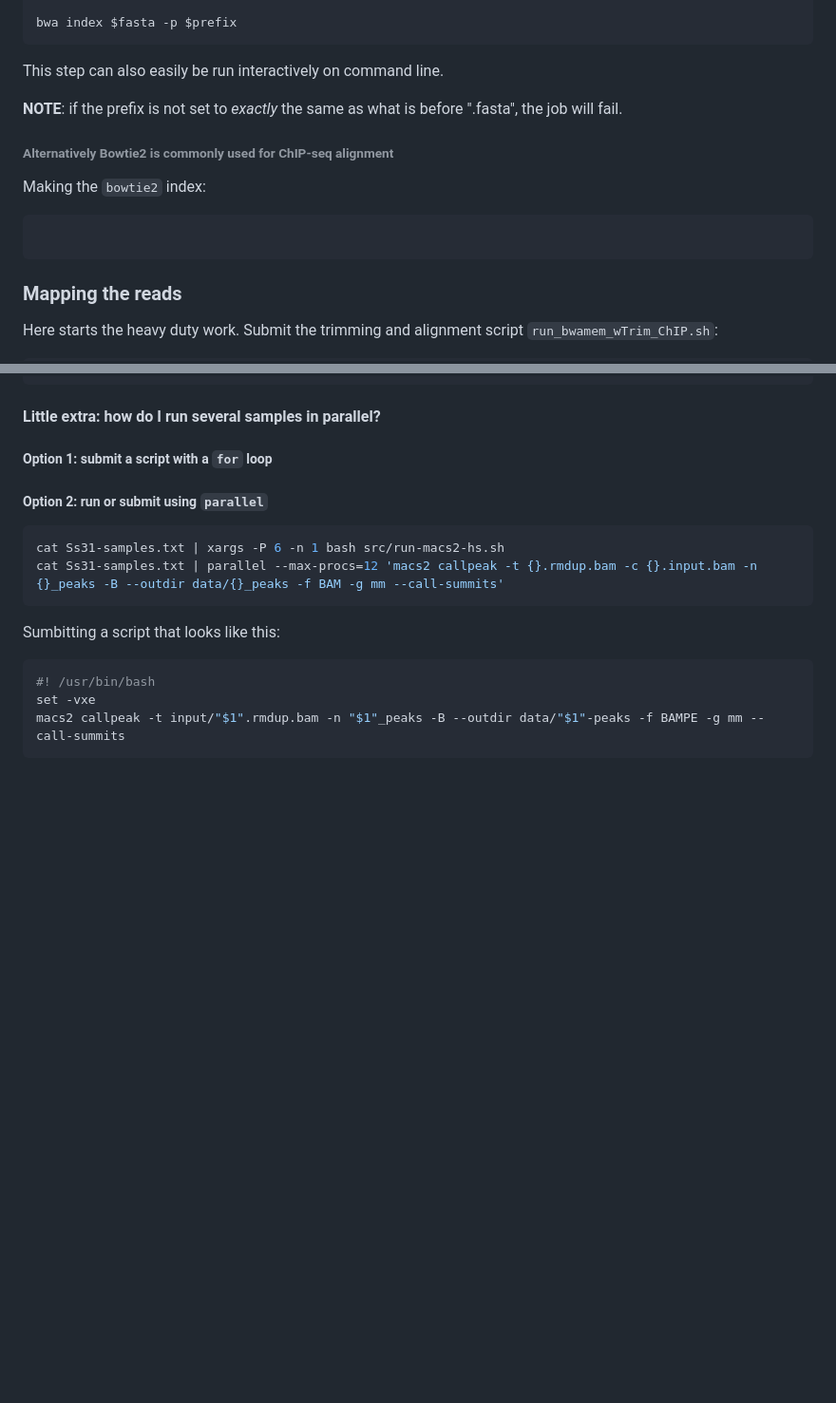
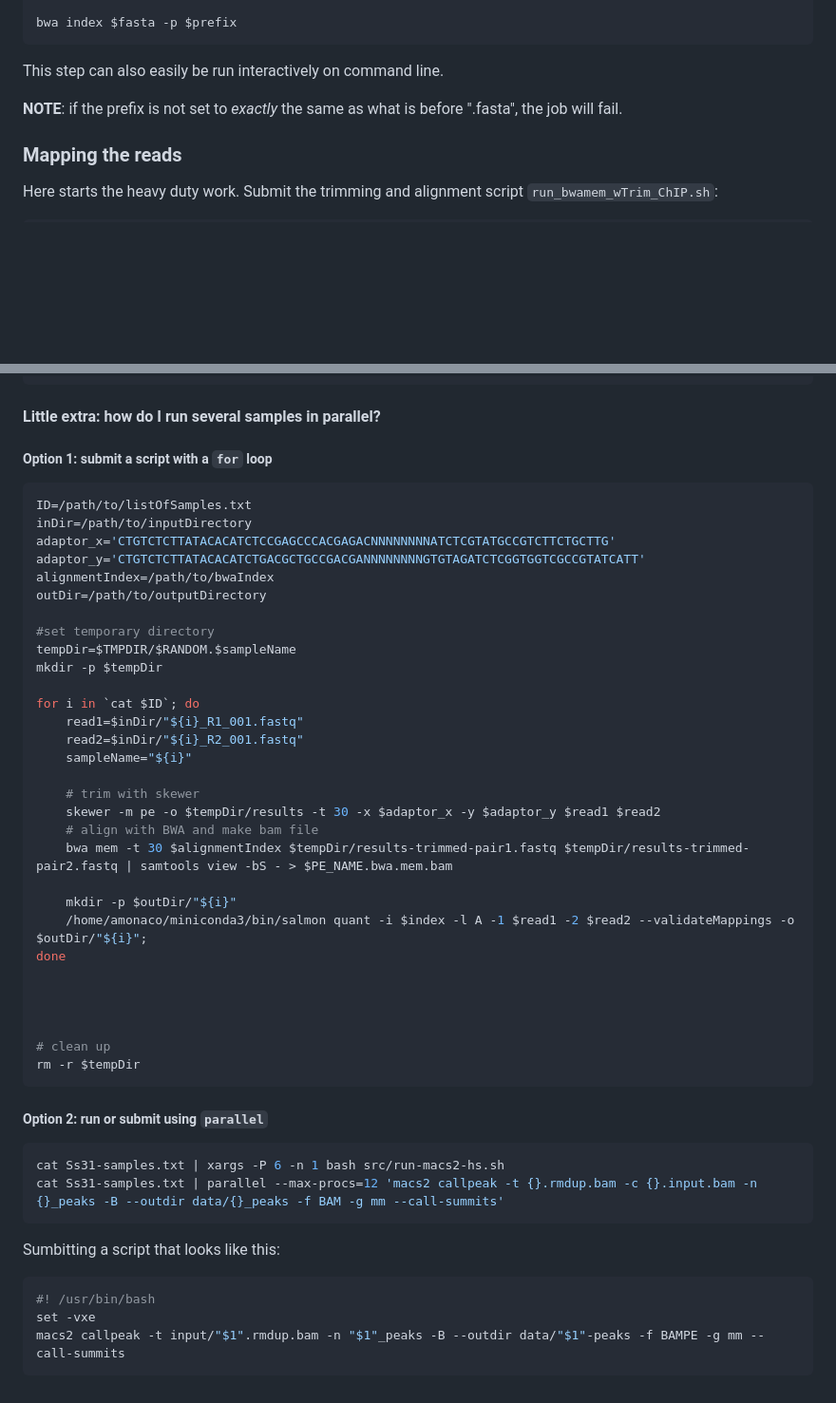
Before and after one commit to AnnaAMonaco/mini-tutorials, a Markdown page: basic-ChIP-analysis.md, 2 parts joined by grey strips. Shown at 95% size. Rendered like a GitHub page; blank space fills up the shorter version.

````diff
--- a/basic-ChIP-analysis.md
+++ b/basic-ChIP-analysis.md
@@ -138,13 +138,6 @@ This step can also easily be run interactively on command line.
 
 **NOTE**: if the prefix is not set to *exactly* the same as what is before ".fasta", the job will fail.
 
-###### Alternatively Bowtie2 is commonly used for ChIP-seq alignment
-Making the `bowtie2` index:
-```bash
-
-```
-
-
 ### Mapping the reads
 Here starts the heavy duty work. Submit the trimming and alignment script `run_bwamem_wTrim_ChIP.sh`:
 ```bash
@@ -259,7 +287,38 @@ sort -k1,1 -k2,2n unsorted.bedGraph | bedGraphToBigWig chrom.sizes out.sorted.bw
 
 #### Little extra: how do I run several samples in parallel?
 ##### Option 1: submit a script with a `for` loop
+```bash
+ID=/path/to/listOfSamples.txt
+inDir=/path/to/inputDirectory
+adaptor_x='CTGTCTCTTATACACATCTCCGAGCCCACGAGACNNNNNNNNATCTCGTATGCCGTCTTCTGCTTG'
+adaptor_y='CTGTCTCTTATACACATCTGACGCTGCCGACGANNNNNNNNGTGTAGATCTCGGTGGTCGCCGTATCATT'
+alignmentIndex=/path/to/bwaIndex
+outDir=/path/to/outputDirectory
 
+#set temporary directory
+tempDir=$TMPDIR/$RANDOM.$sampleName
+mkdir -p $tempDir
+
+for i in `cat $ID`; do
+	read1=$inDir/"${i}_R1_001.fastq"
+	read2=$inDir/"${i}_R2_001.fastq"
+	sampleName="${i}"
+
+	# trim with skewer
+	skewer -m pe -o $tempDir/results -t 30 -x $adaptor_x -y $adaptor_y $read1 $read2
+	# align with BWA and make bam file
+	bwa mem -t 30 $alignmentIndex $tempDir/results-trimmed-pair1.fastq $tempDir/results-trimmed-pair2.fastq | samtools view -bS - > $PE_NAME.bwa.mem.bam
+
+	mkdir -p $outDir/"${i}"
+	/home/amonaco/miniconda3/bin/salmon quant -i $index -l A -1 $read1 -2 $read2 --validateMappings -o $outDir/"${i}";
+done
+
+
+
+
+# clean up
+rm -r $tempDir
+```
 
 ##### Option 2: run or submit using `parallel`
 ```bash
````
Also changed, not shown: other parts of basic-ChIP-analysis.md (+40 -5 lines).
